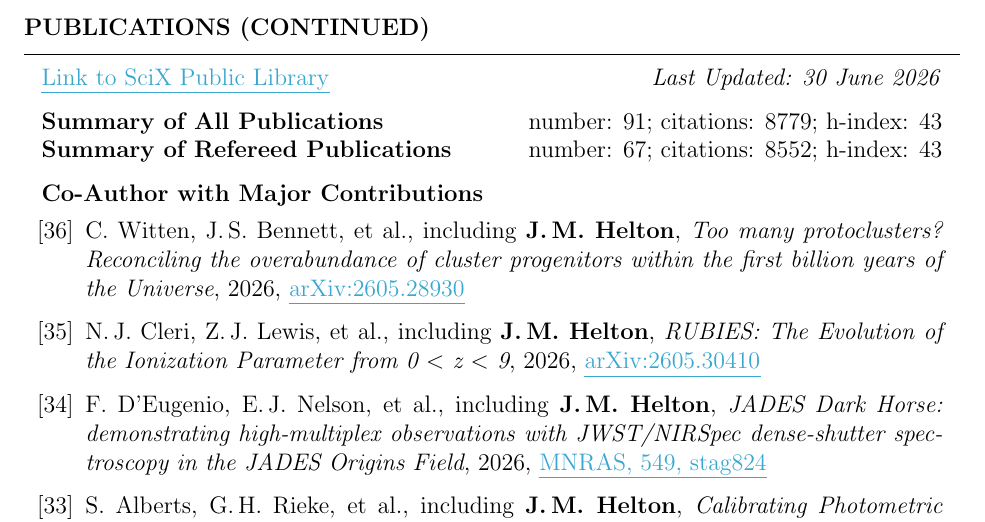
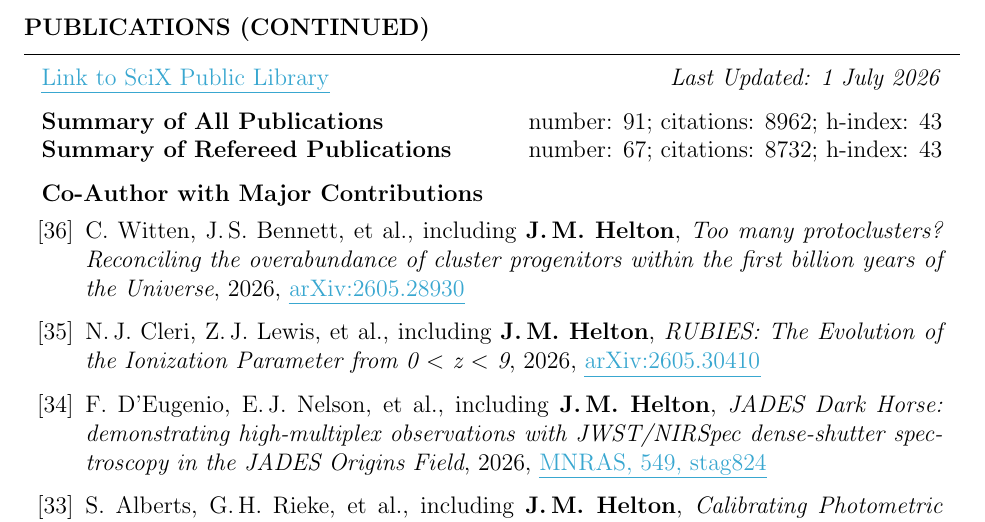
Before and after one commit to jakobhelton/jakobhelton.github.io, a LaTeX CV (assets/cv/JMH_CV.tex): part of page 6 of 12, cut so that both start at the same text. Compiled offline with pdfLaTeX.

Commit message:
chore: daily data update [2026-07-01]

```diff
--- a/assets/cv/JMH_CV.tex
+++ b/assets/cv/JMH_CV.tex
@@ -360,10 +360,10 @@ Prof. Marcia Rieke \hfill The University of Arizona \hfill \ \ \ \ \ \ \ \,\, \h
 
 \begin{rSection}{Publications (Continued)}
 
-\href{https://scixplorer.org/public-libraries/57nm1ouuTMusp62fvjiXYg}{\ul{Link to SciX Public Library}} \hfill \textit{Last Updated: 30 June 2026}
+\href{https://scixplorer.org/public-libraries/57nm1ouuTMusp62fvjiXYg}{\ul{Link to SciX Public Library}} \hfill \textit{Last Updated: 1 July 2026}
 
-\textbf{Summary of All Publications} \hfill number: $91$; citations: $8779$; h-index: $43$ \\
-\textbf{Summary of Refereed Publications} \hfill number: $67$; citations: $8552$; h-index: $43$
+\textbf{Summary of All Publications} \hfill number: $91$; citations: $8962$; h-index: $43$ \\
+\textbf{Summary of Refereed Publications} \hfill number: $67$; citations: $8732$; h-index: $43$
 
 %	CO-AUTHOR WITH MAJOR CONTRIBUTIONS PUBLICATIONS SECTION
 
```
Also changed, not shown: assets/cv/JMH_CV.tex (6 more changed lines), 3 other files.
